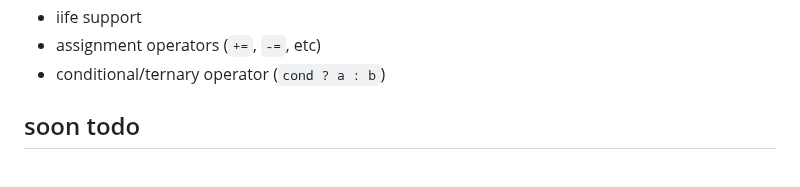
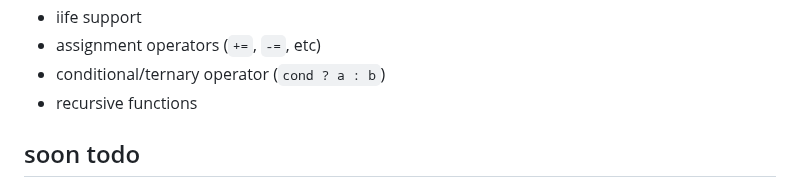
Before and after one commit to CanadaHonk/porffor, a Markdown page: README.md, the part around the change. Drawn GitHub-style.

Commit message:
readme: update

```diff
--- a/README.md
+++ b/README.md
@@ -59,6 +59,7 @@ see [optimizations](#optimizations) for opts implemented/supported.
 - iife support
 - assignment operators (`+=`, `-=`, etc)
 - conditional/ternary operator (`cond ? a : b`)
+- recursive functions
 
 ## soon todo
 - support f64 as valtype (wip)
```
